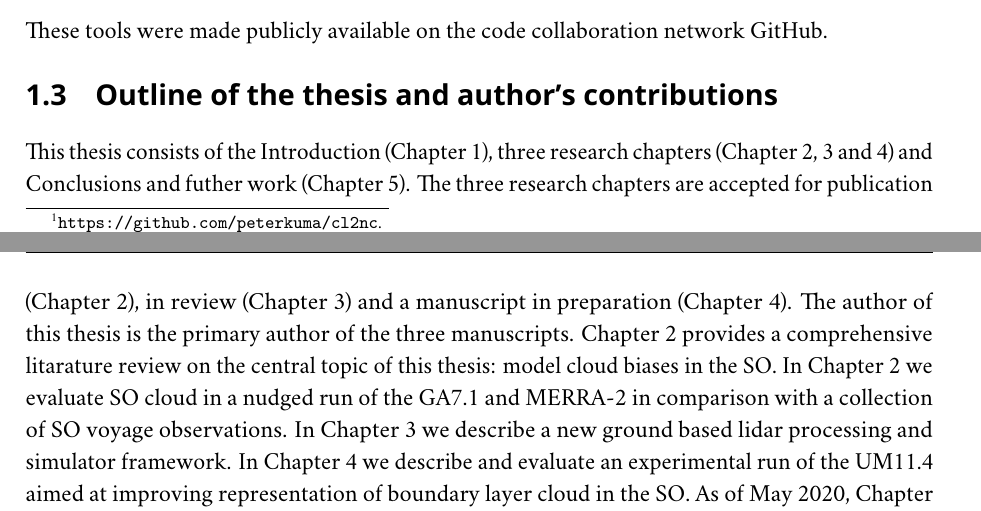
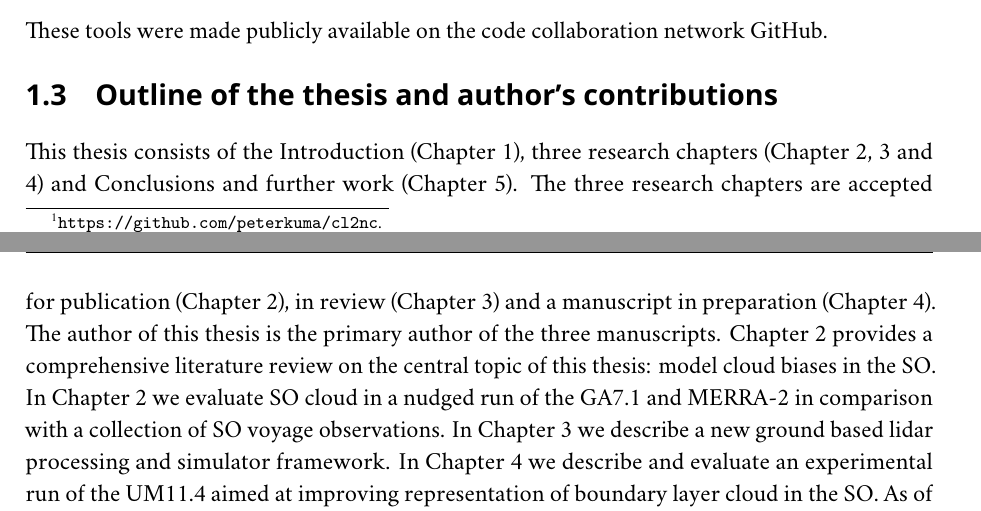
Before and after one commit to peterkuma/doctoral-thesis, a LaTeX thesis (thesis.tex, which reads introduction/introduction.tex): two parts of pages 27 and 28 of 155, joined at a grey line, cut so that both start at the same text. Compiled offline with LuaLaTeX; a missing font is replaced by an installed copy or a similar font.

Commit message:
Introduction fix spelling

```diff
--- a/introduction/introduction.tex
+++ b/introduction/introduction.tex
@@ -685,11 +685,11 @@ GitHub.
 \section{Outline of the thesis and author's contributions}
 
 This thesis consists of the Introduction (Chapter 1), three research chapters
-(Chapter 2, 3 and 4) and Conclusions and futher work (Chapter 5). The three
+(Chapter 2, 3 and 4) and Conclusions and further work (Chapter 5). The three
 research chapters are accepted for publication (Chapter 2),
 in review (Chapter 3) and a manuscript in preparation (Chapter 4).
 The author of this thesis is the primary author of the three manuscripts.
-Chapter 2 provides a comprehensive litarature review on the central topic
+Chapter 2 provides a comprehensive literature review on the central topic
 of this thesis: model cloud biases in the SO. In Chapter 2 we evaluate
 SO cloud in a nudged run of the GA7.1 and MERRA-2 in comparison
 with a collection of SO voyage observations. In Chapter 3 we
```
Also changed, not shown: introduction/introduction.tex (2 more changed lines).
